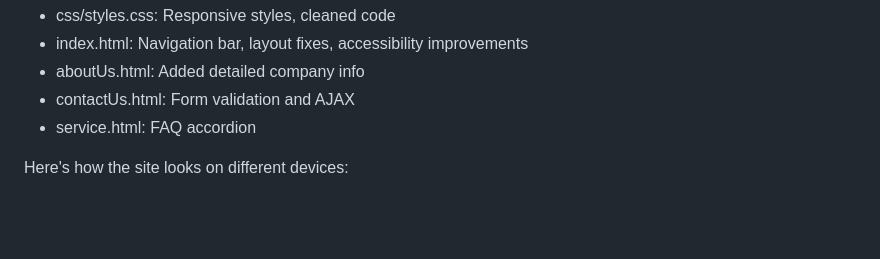
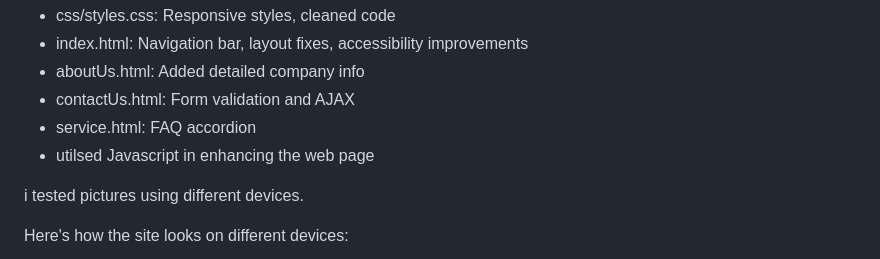
Before and after one commit to Zandile250/Delivery-Guy, a Markdown page: README.md, the part around the change. GitHub-like rendering; blank space fills up the shorter version.

```diff
--- a/README.md
+++ b/README.md
@@ -63,6 +63,9 @@ Files Updated:
 - aboutUs.html: Added detailed company info
 - contactUs.html: Form validation and AJAX
 - service.html: FAQ accordion
+- utilsed Javascript in enhancing the web page
+
+i tested pictures using different devices.
 
 Here's how the site looks on different devices:
 
```
